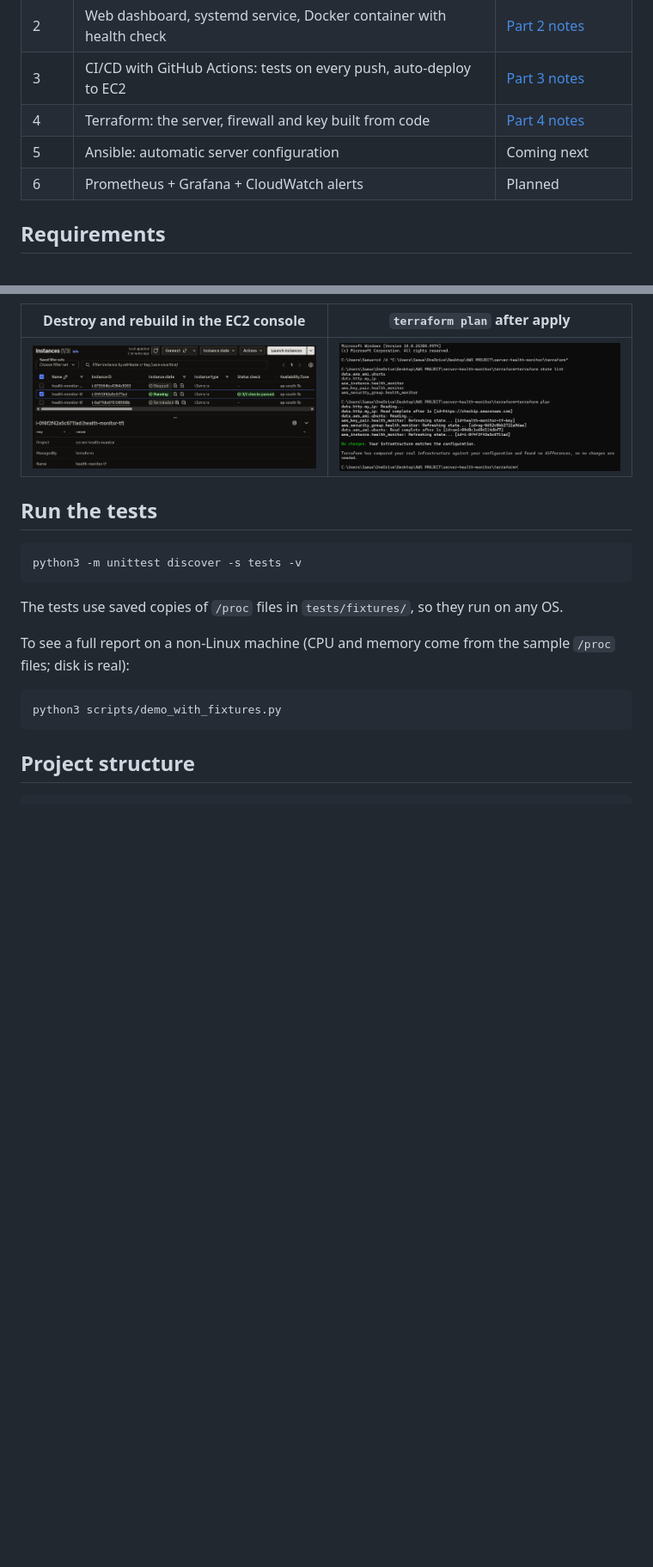
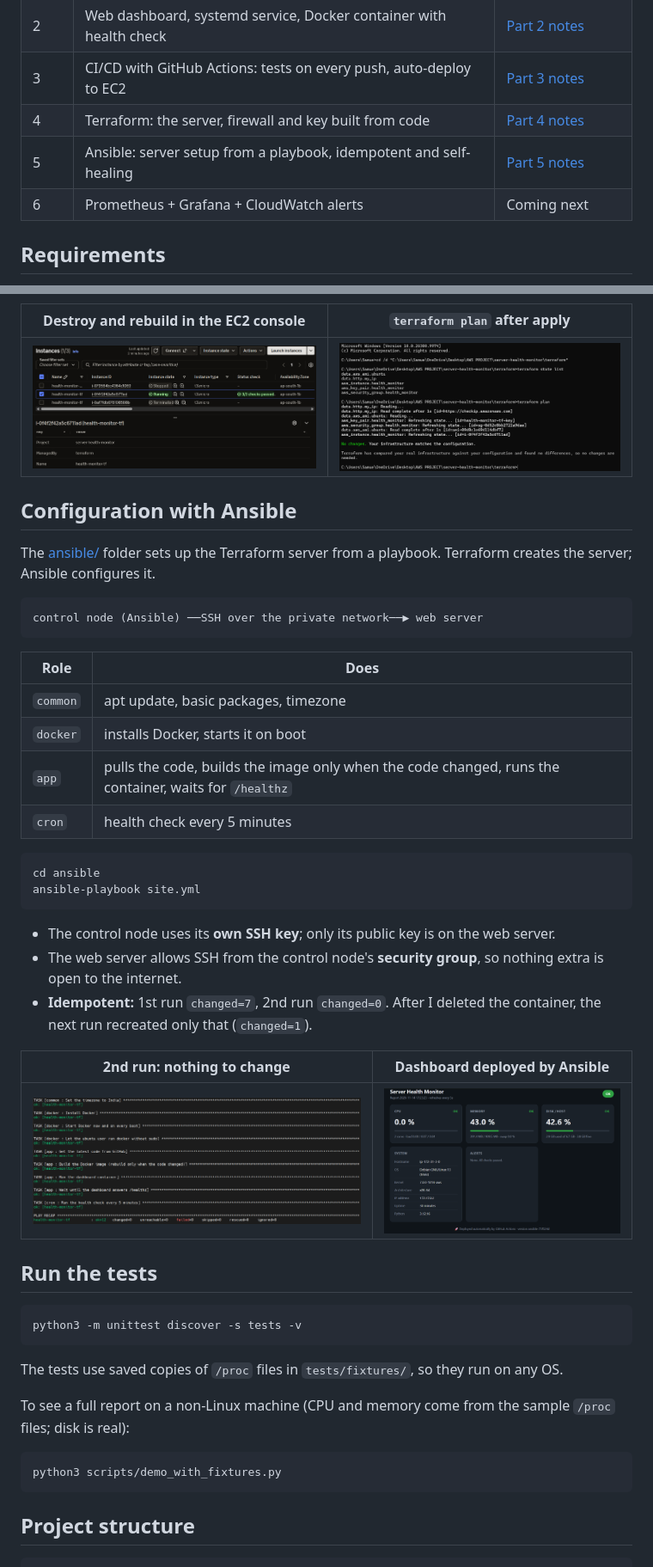
Before and after one commit to samuelpremmm/server-health-monitor, a Markdown page: README.md, 2 parts joined by grey strips. Shown at 86% size. GitHub-like rendering; pictures changed too: docs/screenshots/21-ansible-idempotent.png (added), docs/screenshots/23-dashboard-ansible.png (added); blank space fills up the shorter version.

Commit message:
Add Part 5 notes, Ansible screenshots and README section [skip ci]
Co-Authored-By: Claude Opus 5.5 <noreply@anthropic.com>

````diff
--- a/README.md
+++ b/README.md
@@ -23,8 +23,8 @@ I'm growing this project into an end-to-end DevOps pipeline, one part at a time:
 | 2 | Web dashboard, systemd service, Docker container with health check | [Part 2 notes](docs/PART2_NOTES.md) |
 | 3 | CI/CD with GitHub Actions: tests on every push, auto-deploy to EC2 | [Part 3 notes](docs/PART3_NOTES.md) |
 | 4 | Terraform: the server, firewall and key built from code | [Part 4 notes](docs/PART4_NOTES.md) |
-| 5 | Ansible: automatic server configuration | Coming next |
-| 6 | Prometheus + Grafana + CloudWatch alerts | Planned |
+| 5 | Ansible: server setup from a playbook, idempotent and self-healing | [Part 5 notes](docs/PART5_NOTES.md) |
+| 6 | Prometheus + Grafana + CloudWatch alerts | Coming next |
 
 ## Requirements
 
@@ -209,6 +209,34 @@ I tested it by destroying and rebuilding: from zero to a healthy dashboard in **
 |---|---|
 | ![EC2 tags](docs/screenshots/16-ec2-terraform-tags.png) | ![Plan](docs/screenshots/15-terraform-plan.png) |
 
+## Configuration with Ansible
+
+The [ansible/](ansible/) folder sets up the Terraform server from a playbook. Terraform creates the server; Ansible configures it.
+
+```
+control node (Ansible) ──SSH over the private network──▶ web server
+```
+
+| Role | Does |
+|---|---|
+| `common` | apt update, basic packages, timezone |
+| `docker` | installs Docker, starts it on boot |
+| `app` | pulls the code, builds the image only when the code changed, runs the container, waits for `/healthz` |
+| `cron` | health check every 5 minutes |
+
+```bash
+cd ansible
+ansible-playbook site.yml
+```
+
+- The control node uses its **own SSH key**; only its public key is on the web server.
+- The web server allows SSH from the control node's **security group**, so nothing extra is open to the internet.
+- **Idempotent:** 1st run `changed=7`, 2nd run `changed=0`. After I deleted the container, the next run recreated only that (`changed=1`).
+
+| 2nd run: nothing to change | Dashboard deployed by Ansible |
+|---|---|
+| ![Idempotent](docs/screenshots/21-ansible-idempotent.png) | ![Dashboard](docs/screenshots/23-dashboard-ansible.png) |
+
 ## Run the tests
 
 ```bash
````
Also changed, not shown: other parts of README.md (+2 -1 lines), docs/PART5_NOTES.md (added, +110 -0 lines), docs/screenshots/18-terraform-ansible-rule.png (added), docs/screenshots/19-ansible-ping.png (added), docs/screenshots/20-ansible-first-run.png (added), docs/screenshots/22-ansible-self-heal.png (added).
